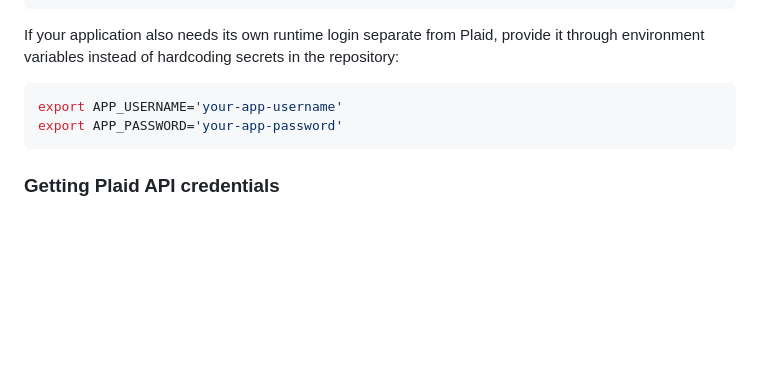
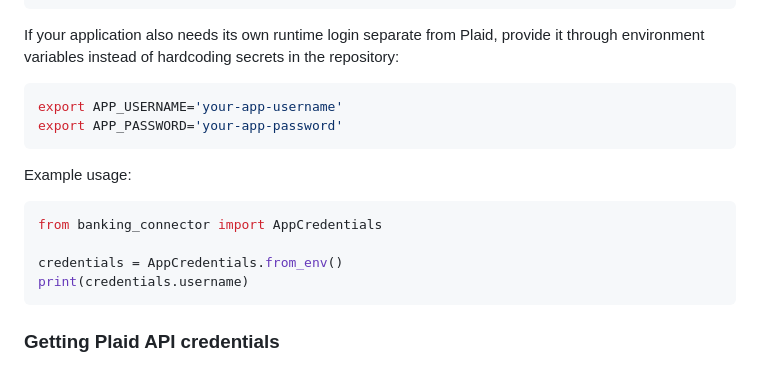
Before and after one commit to primedigitalexchange-code/fluffy-engine, a Markdown page: README.md, the part around the change. GitHub-like rendering; blank space fills up the shorter version.

Commit message:
Document AppCredentials example usage
Co-authored-by: primedigitalexchange-code <295407470+primedigitalexchange-code@users.noreply.github.com>

````diff
--- a/README.md
+++ b/README.md
@@ -100,6 +100,15 @@ export APP_USERNAME='your-app-username'
 export APP_PASSWORD='your-app-password'
 ```
 
+Example usage:
+
+```python
+from banking_connector import AppCredentials
+
+credentials = AppCredentials.from_env()
+print(credentials.username)
+```
+
 ### Getting Plaid API credentials
 
 1. Create a Plaid developer account.
````
